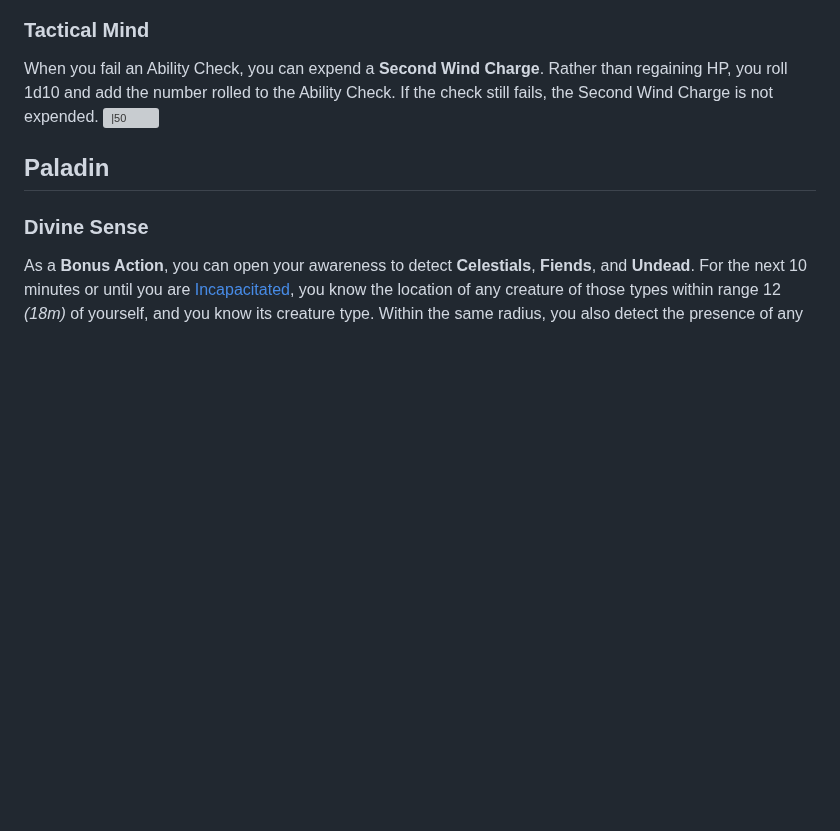
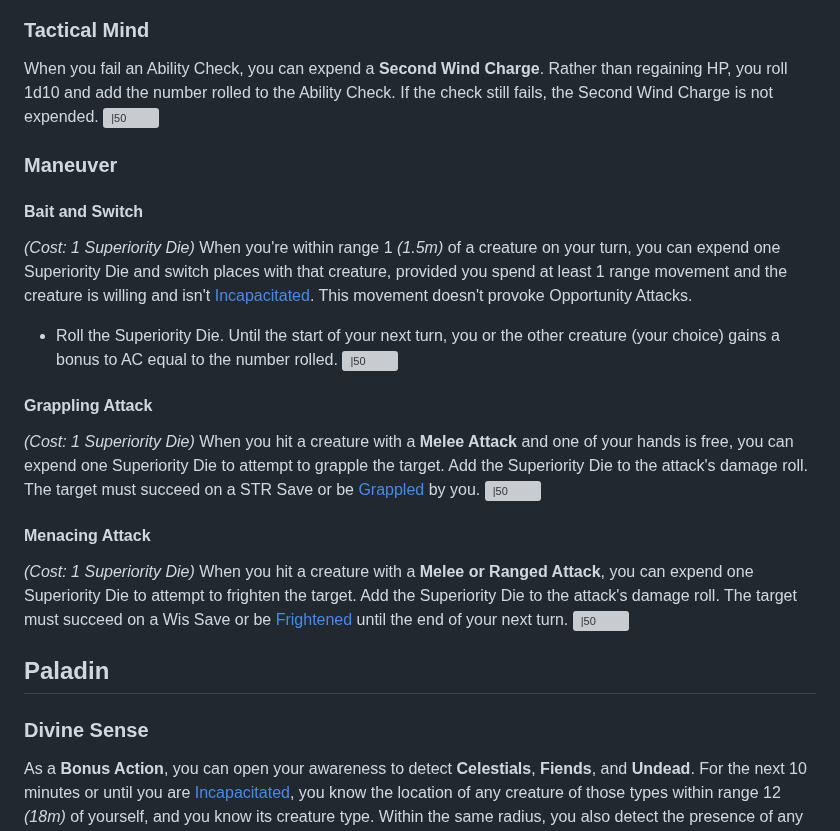
Before and after one commit to Ninetalesgh/dndcampaign, a Markdown page: vault/database/feats.md, the part around the change. GitHub-like rendering; blank space fills up the shorter version; grey boxes are pictures that could not be loaded.

Commit message:
update main

```diff
--- a/vault/database/feats.md
+++ b/vault/database/feats.md
@@ -51,6 +51,23 @@ Regain HP equal to 1d10 plus your Fighter level. *(2 Charges, regain 1 after Sho
 ### Tactical Mind
 When you fail an Ability Check, you can expend a **Second Wind Charge**. Rather than regaining HP, you roll 1d10 and add the number rolled to the Ability Check. If the check still fails, the Second Wind Charge is not expended.
 ![\|50](https://bg3.wiki/w/images/7/7a/Read_Thoughts_Icon.webp)
+
+### Maneuver
+#### Bait and Switch
+*(Cost: 1 Superiority Die)*
+When you're within range 1 *(1.5m)* of a creature on your turn, you can expend one Superiority Die and switch places with that creature, provided you spend at least 1 range movement and the creature is willing and isn't [Incapacitated](conditions.md#incapacitated). This movement doesn't provoke Opportunity Attacks.
+ - Roll the Superiority Die. Until the start of your next turn, you or the other creature (your choice) gains a bonus to AC equal to the number rolled.
+ ![\|50](https://imgur.com/URyXlFw)
+
+#### Grappling Attack
+*(Cost: 1 Superiority Die)*
+When you hit a creature with a **Melee Attack** and one of your hands is free, you can expend one Superiority Die to attempt to grapple the target. Add the Superiority Die to the attack's damage roll. The target must succeed on a STR Save or be [Grappled](conditions.md#grappled) by you.
+![\|50](https://bg3.wiki/w/images/4/40/Unarmed_Strike_Icon.webp)
+
+#### Menacing Attack
+*(Cost: 1 Superiority Die)*
+When you hit a creature with a **Melee or Ranged Attack**, you can expend one Superiority Die to attempt to frighten the target. Add the Superiority Die to the attack's damage roll. The target must succeed on a Wis Save or be [Frightened](conditions.md#frightened) until the end of your next turn.
+![\|50](https://bg3.wiki/w/images/e/e6/Menacing_Attack_Melee_Icon.webp)
 
 ## Paladin
 ### Divine Sense
```
Also changed, not shown: 1 other file.
